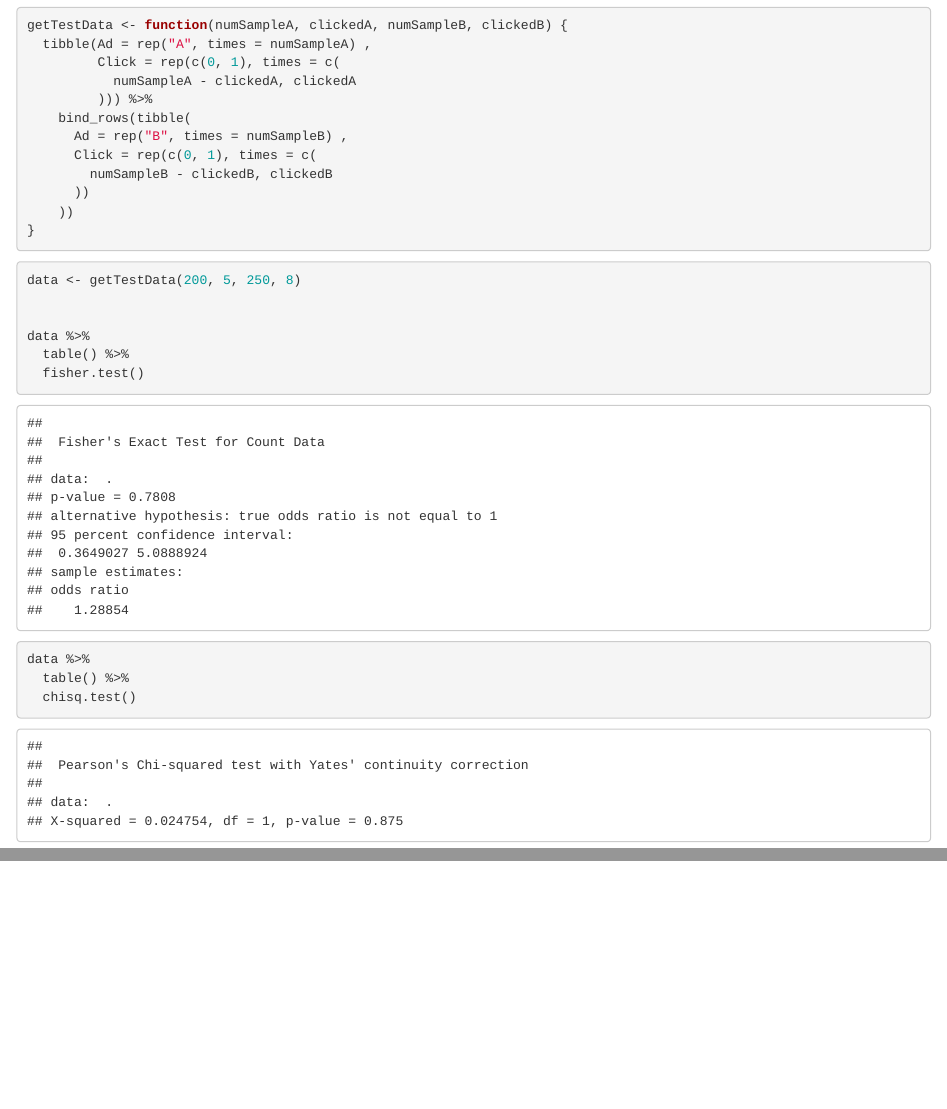
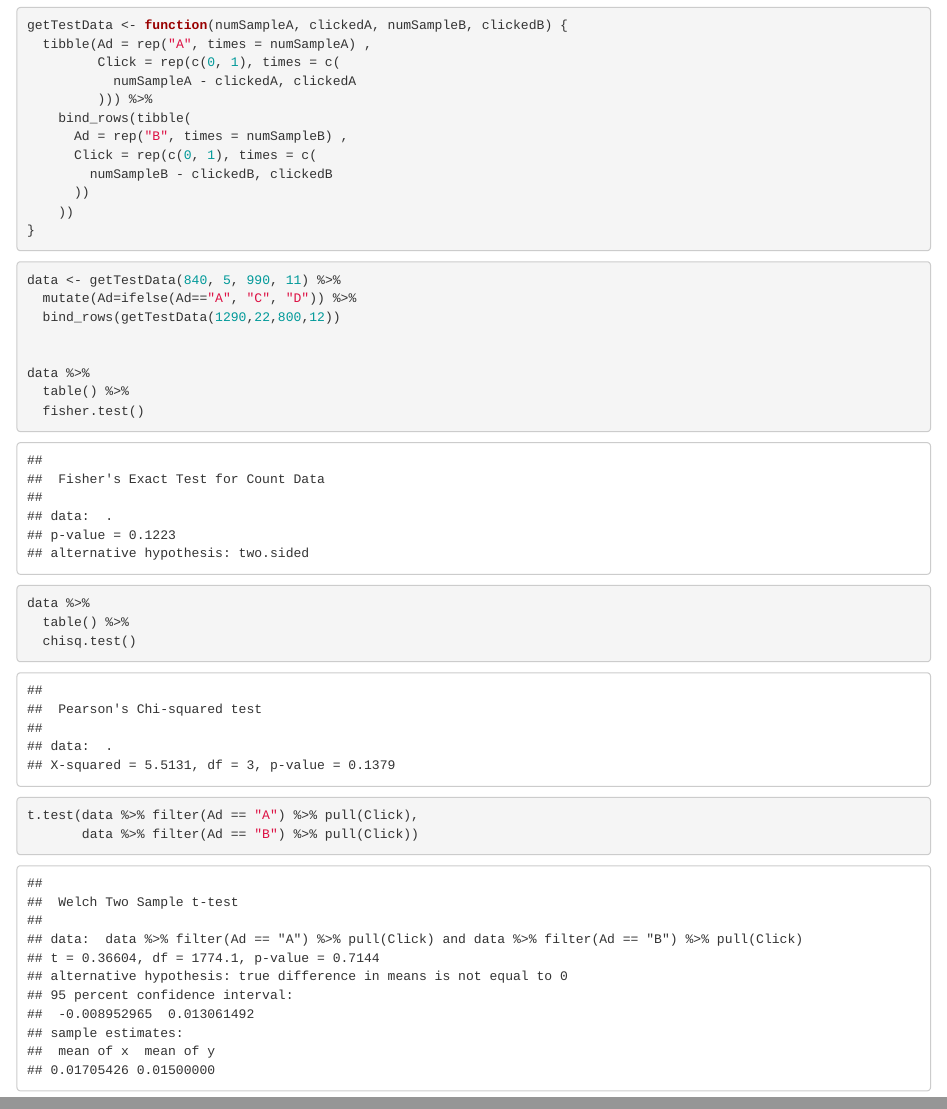
Before and after one commit to jenslaufer/eval_purrr_map, an R Markdown document (stats_testing.Rmd): the page in a window 1100 px wide, from 390 px down, and a second part further down, joined at a grey line. Rendered offline with R 4.5, knitr and Pandoc, with nearby package versions.

Commit message:
added another two group elements to Ad

````diff
--- a/stats_testing.Rmd
+++ b/stats_testing.Rmd
@@ -32,7 +32,9 @@ getTestData <- function(numSampleA, clickedA, numSampleB, clickedB) {
 
 ```{r}
 
-data <- getTestData(200, 5, 250, 8)
+data <- getTestData(840, 5, 990, 11) %>%
+  mutate(Ad=ifelse(Ad=="A", "C", "D")) %>%
+  bind_rows(getTestData(1290,22,800,12))
 
 
 data %>%
@@ -44,4 +46,6 @@ data %>%
   table() %>%
   chisq.test()
 
+t.test(data %>% filter(Ad == "A") %>% pull(Click),
+       data %>% filter(Ad == "B") %>% pull(Click))
 ```
````
